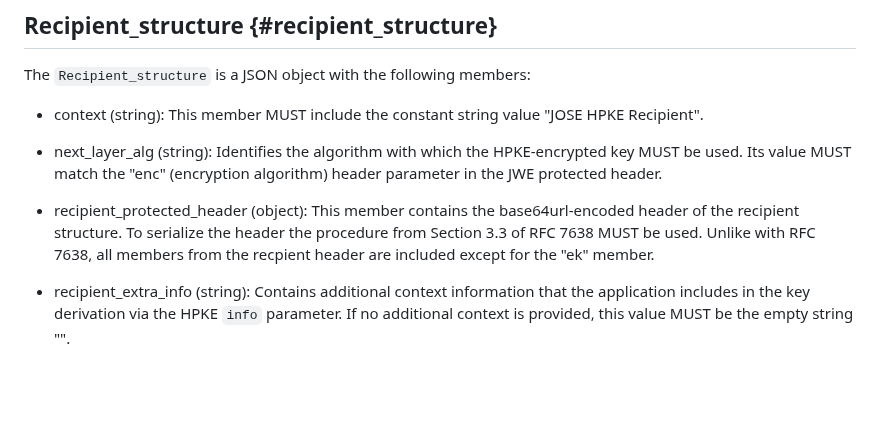
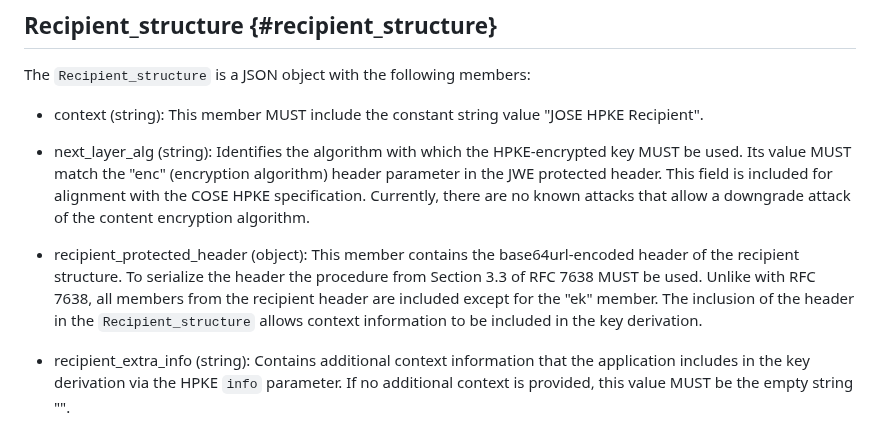
Before and after one commit to ietf-wg-jose/draft-ietf-jose-hpke-encrypt, a Markdown page: draft-ietf-jose-hpke-encrypt.md, the part around the change. GitHub-like rendering; blank space fills up the shorter version.

Commit message:
Minor edits in the recipient_structure text

```diff
--- a/draft-ietf-jose-hpke-encrypt.md
+++ b/draft-ietf-jose-hpke-encrypt.md
@@ -268,9 +268,9 @@ The `Recipient_structure` is a JSON object with the following members:
 
 - context (string): This member MUST include the constant string value "JOSE HPKE Recipient".
 
-- next_layer_alg (string): Identifies the algorithm with which the HPKE-encrypted key MUST be used. Its value MUST match the "enc" (encryption algorithm) header parameter in the JWE protected header.
+- next_layer_alg (string): Identifies the algorithm with which the HPKE-encrypted key MUST be used. Its value MUST match the "enc" (encryption algorithm) header parameter in the JWE protected header. This field is included for alignment with the COSE HPKE specification. Currently, there are no known attacks that allow a downgrade attack of the content encryption algorithm.
 
-- recipient_protected_header (object): This member contains the base64url-encoded header of the recipient structure. To serialize the header the procedure from Section 3.3 of RFC 7638 MUST be used. Unlike with RFC 7638, all members from the recpient header are included except for the "ek" member.
+- recipient_protected_header (object): This member contains the base64url-encoded header of the recipient structure. To serialize the header the procedure from Section 3.3 of RFC 7638 MUST be used. Unlike with RFC 7638, all members from the recipient header are included except for the "ek" member. The inclusion of the header in the `Recipient_structure` allows context information to be included in the key derivation.
 
 - recipient_extra_info (string): Contains additional context information that the application includes in the key derivation via the HPKE `info` parameter. If no additional context is provided, this value MUST be the empty string "".
 
```
